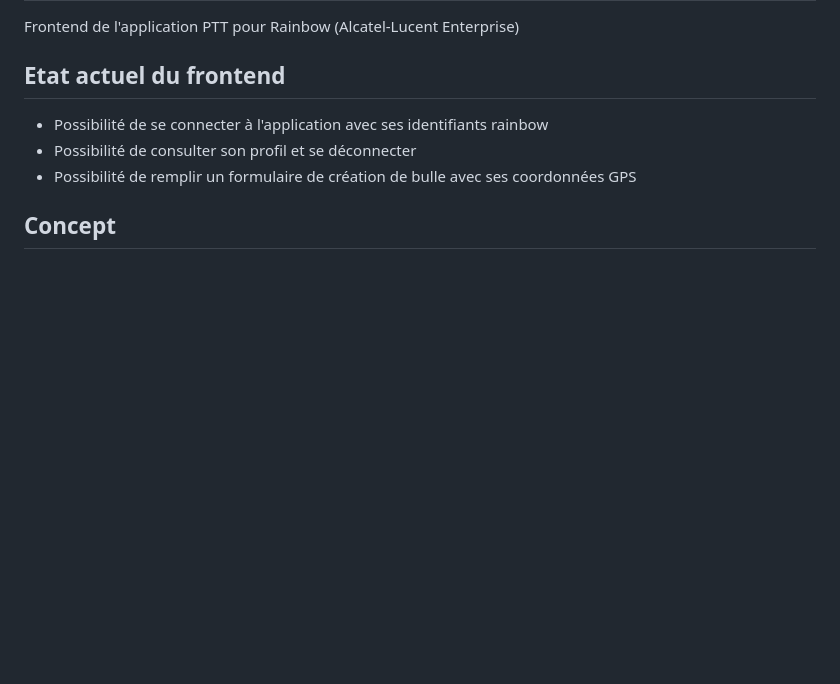
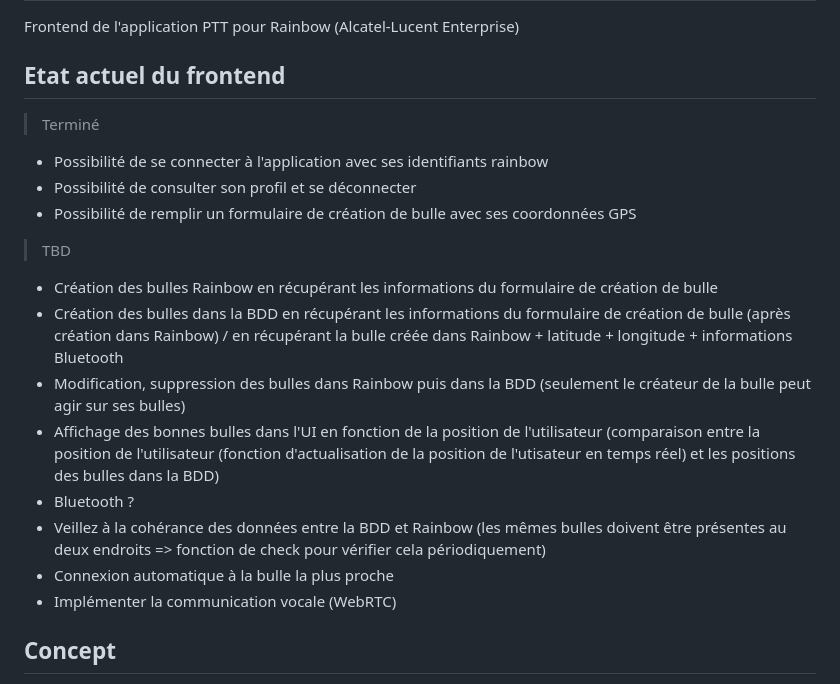
Before and after one commit to jvondermarck/alcatel-frontend, a Markdown page: README.md, the part around the change. Drawn GitHub-style; blank space fills up the shorter version.

Commit message:
feat: Update README.md

```diff
--- a/README.md
+++ b/README.md
@@ -3,10 +3,22 @@
 Frontend de l'application PTT pour Rainbow (Alcatel-Lucent Enterprise)
 
 ## Etat actuel du frontend
+> Terminé
 
 - Possibilité de se connecter à l'application avec ses identifiants rainbow
 - Possibilité de consulter son profil et se déconnecter
 - Possibilité de remplir un formulaire de création de bulle avec ses coordonnées GPS
+
+> TBD
+
+- Création des bulles Rainbow en récupérant les informations du formulaire de création de bulle
+- Création des bulles dans la BDD en récupérant les informations du formulaire de création de bulle (après création dans Rainbow) / en récupérant la bulle créée dans Rainbow + latitude + longitude + informations Bluetooth
+- Modification, suppression des bulles dans Rainbow puis dans la BDD (seulement le créateur de la bulle peut agir sur ses bulles)
+- Affichage des bonnes bulles dans l'UI en fonction de la position de l'utilisateur (comparaison entre la position de l'utilisateur (fonction d'actualisation de la position de l'utisateur en temps réel) et les positions des bulles dans la BDD)
+- Bluetooth ?
+- Veillez à la cohérance des données entre la BDD et Rainbow (les mêmes bulles doivent être présentes au deux endroits => fonction de check pour vérifier cela périodiquement)
+- Connexion automatique à la bulle la plus proche
+- Implémenter la communication vocale (WebRTC)
 
 ## Concept
 
```
